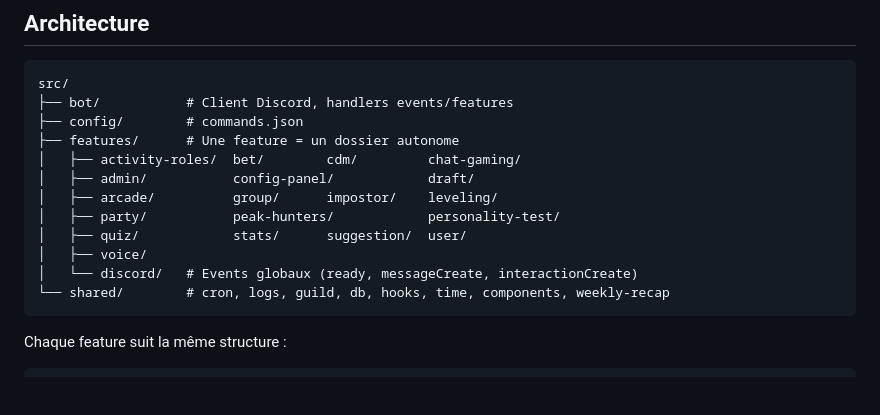
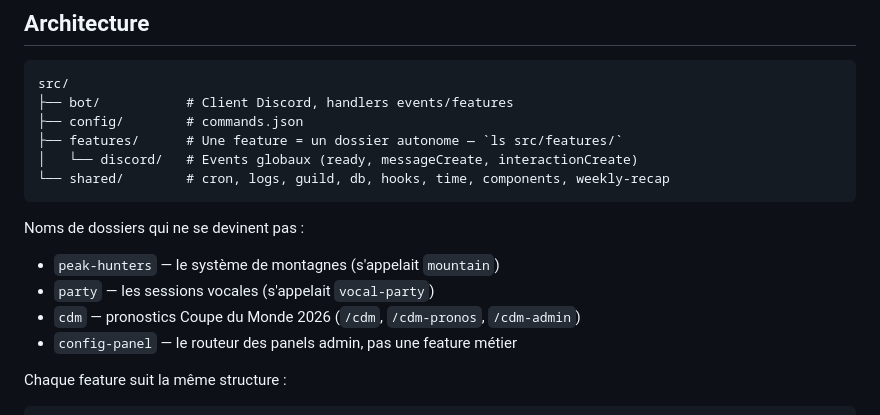
Before and after one commit to jordanolv/la-station, a Markdown page: CLAUDE.md, the part around the change. Drawn GitHub-style; blank space fills up the shorter version.

Commit message:
docs(claude): remplacer l'énumération des features par un pointeur
La liste exhaustive est exactement ce qui avait dérivé (9 dossiers manquants,
2 renommages non répercutés). Seuls restent les noms qui ne se devinent pas.

````diff
--- a/CLAUDE.md
+++ b/CLAUDE.md
@@ -49,16 +49,17 @@ Le nom de l'app PM2 vient de `APP_ENV`, passé par le workflow de déploiement.
 src/
 ├── bot/           # Client Discord, handlers events/features
 ├── config/        # commands.json
-├── features/      # Une feature = un dossier autonome
-│   ├── activity-roles/  bet/        cdm/         chat-gaming/
-│   ├── admin/           config-panel/            draft/
-│   ├── arcade/          group/      impostor/    leveling/
-│   ├── party/           peak-hunters/            personality-test/
-│   ├── quiz/            stats/      suggestion/  user/
-│   ├── voice/
+├── features/      # Une feature = un dossier autonome — `ls src/features/`
 │   └── discord/   # Events globaux (ready, messageCreate, interactionCreate)
 └── shared/        # cron, logs, guild, db, hooks, time, components, weekly-recap
 ```
+
+Noms de dossiers qui ne se devinent pas :
+
+- `peak-hunters` — le système de montagnes (s'appelait `mountain`)
+- `party` — les sessions vocales (s'appelait `vocal-party`)
+- `cdm` — pronostics Coupe du Monde 2026 (`/cdm`, `/cdm-pronos`, `/cdm-admin`)
+- `config-panel` — le routeur des panels admin, pas une feature métier
 
 Chaque feature suit la même structure :
 
````
